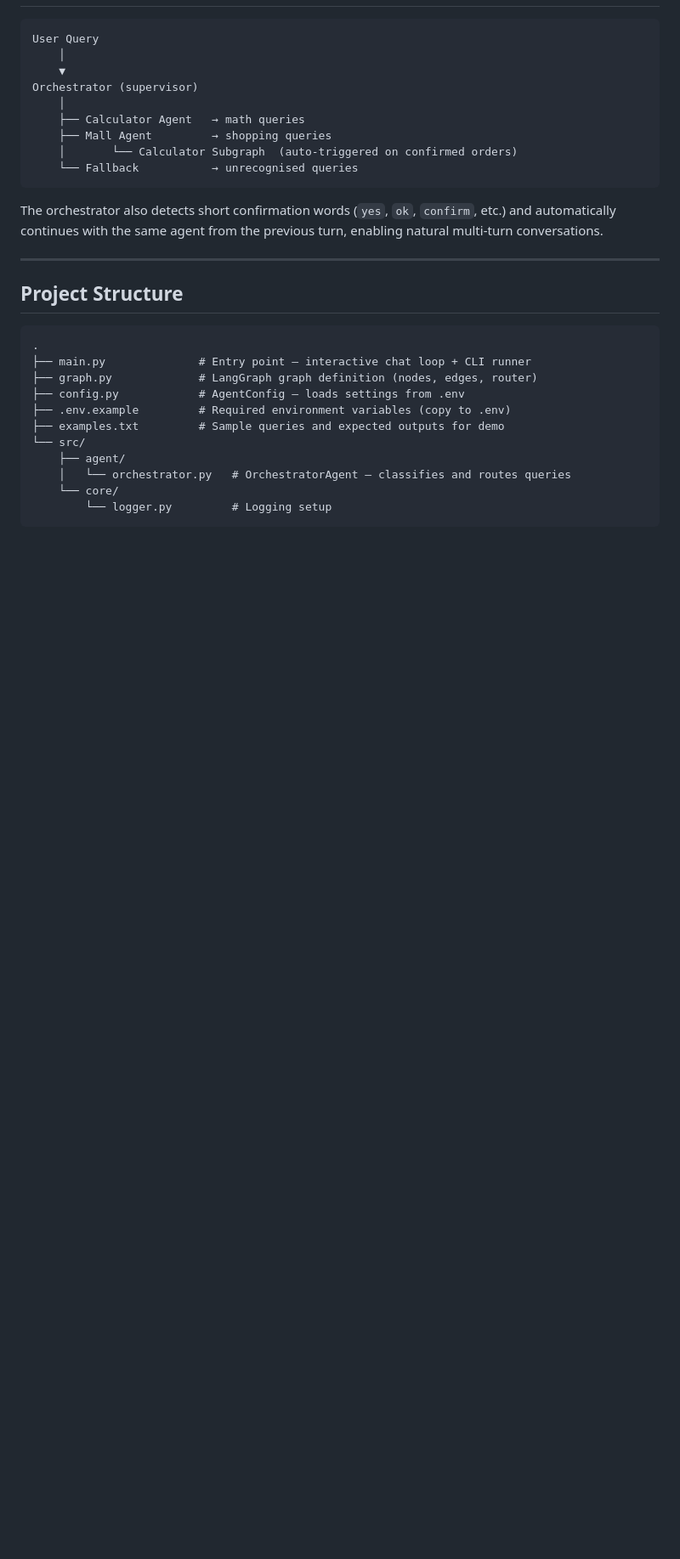
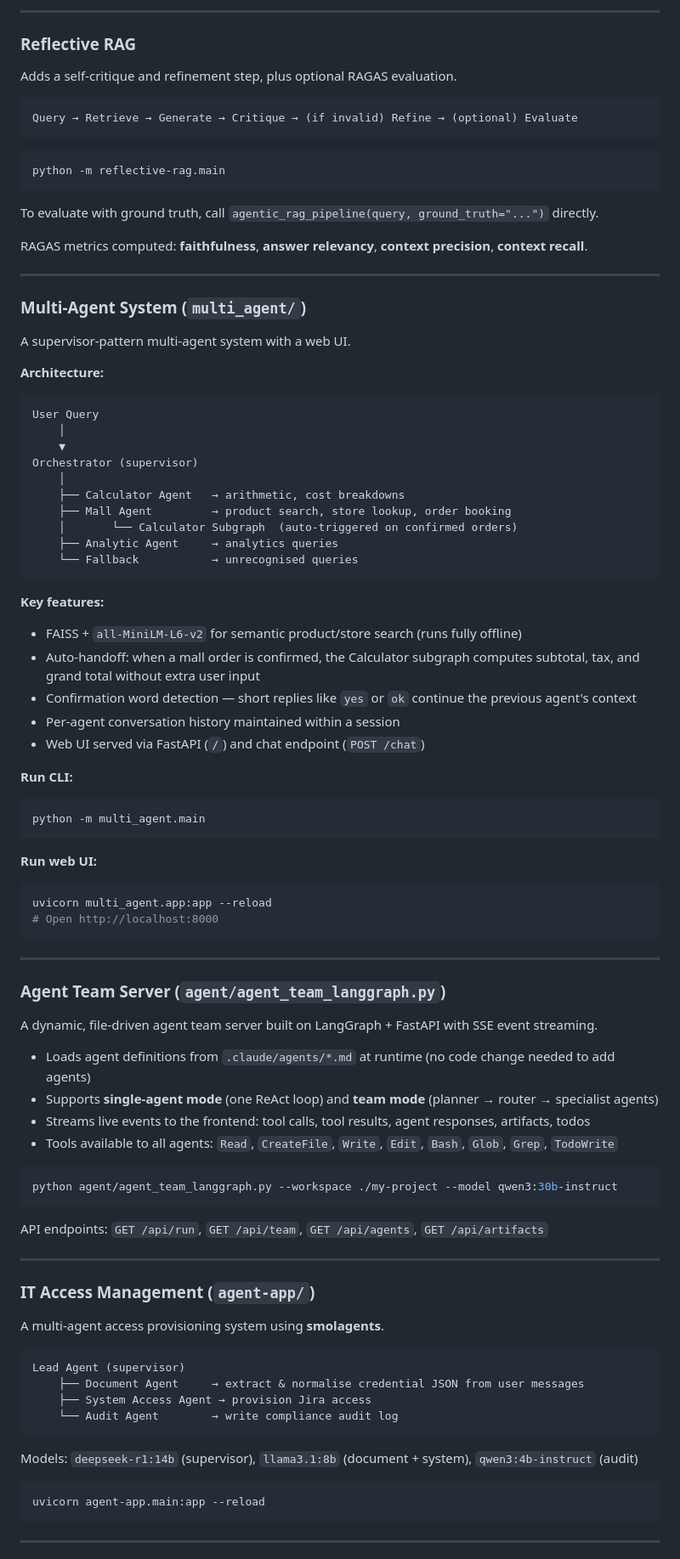
Before and after one commit to JinMaru01/Agentic, a Markdown page: README.md, the part around one of its changes. Shown at 85% size. Rendered like a GitHub page; blank space fills up the shorter version.

````diff
--- a/README.md
+++ b/README.md
@@ -26,3 +142,28 @@ from the user required.
+---
+
+### Reflective RAG
+
+Adds a self-critique and refinement step, plus optional RAGAS evaluation.
+
+```
+Query → Retrieve → Generate → Critique → (if invalid) Refine → (optional) Evaluate
+```
+
+```bash
+python -m reflective-rag.main
+```
+
+To evaluate with ground truth, call `agentic_rag_pipeline(query, ground_truth="...")` directly.
+
+RAGAS metrics computed: **faithfulness**, **answer relevancy**, **context precision**, **context recall**.
+
+---
+
+### Multi-Agent System (`multi_agent/`)
+
+A supervisor-pattern multi-agent system with a web UI.
+
+**Architecture:**
 
 ```
 User Query
@@ -30,29 +171,66 @@ User Query
     ▼
 Orchestrator (supervisor)
     │
-    ├── Calculator Agent   → math queries
-    ├── Mall Agent         → shopping queries
+    ├── Calculator Agent   → arithmetic, cost breakdowns
+    ├── Mall Agent         → product search, store lookup, order booking
     │       └── Calculator Subgraph  (auto-triggered on confirmed orders)
+    ├── Analytic Agent     → analytics queries
     └── Fallback           → unrecognised queries
 ```
 
-The orchestrator also detects short confirmation words (`yes`, `ok`, `confirm`, etc.)
-and automatically continues with the same agent from the previous turn,
-enabling natural multi-turn conversations.
+**Key features:**
+- FAISS + `all-MiniLM-L6-v2` for semantic product/store search (runs fully offline)
+- Auto-handoff: when a mall order is confirmed, the Calculator subgraph computes subtotal, tax, and grand total without extra user input
+- Confirmation word detection — short replies like `yes` or `ok` continue the previous agent's context
+- Per-agent conversation history maintained within a session
+- Web UI served via FastAPI (`/`) and chat endpoint (`POST /chat`)
+
+**Run CLI:**
+```bash
+python -m multi_agent.main
+```
+
+**Run web UI:**
+```bash
+uvicorn multi_agent.app:app --reload
+# Open http://localhost:8000
+```
 
 ---
 
-## Project Structure
+### Agent Team Server (`agent/agent_team_langgraph.py`)
+
+A dynamic, file-driven agent team server built on LangGraph + FastAPI with SSE event streaming.
+
+- Loads agent definitions from `.claude/agents/*.md` at runtime (no code change needed to add agents)
+- Supports **single-agent mode** (one ReAct loop) and **team mode** (planner → router → specialist agents)
+- Streams live events to the frontend: tool calls, tool results, agent responses, artifacts, todos
+- Tools available to all agents: `Read`, `CreateFile`, `Write`, `Edit`, `Bash`, `Glob`, `Grep`, `TodoWrite`
+
+```bash
+python agent/agent_team_langgraph.py --workspace ./my-project --model qwen3:30b-instruct
+```
+
+API endpoints: `GET /api/run`, `GET /api/team`, `GET /api/agents`, `GET /api/artifacts`
+
+---
+
+### IT Access Management (`agent-app/`)
+
+A multi-agent access provisioning system using **smolagents**.
 
 ```
-.
-├── main.py              # Entry point — interactive chat loop + CLI runner
-├── graph.py             # LangGraph graph definition (nodes, edges, router)
-├── config.py            # AgentConfig — loads settings from .env
-├── .env.example         # Required environment variables (copy to .env)
-├── examples.txt         # Sample queries and expected outputs for demo
-└── src/
-    ├── agent/
-    │   └── orchestrator.py   # OrchestratorAgent — classifies and routes queries
-    └── core/
-        └── logger.py         # Logging setup
+Lead Agent (supervisor)
+    ├── Document Agent     → extract & normalise credential JSON from user messages
+    ├── System Access Agent → provision Jira access
+    └── Audit Agent        → write compliance audit log
+```
+
+Models: `deepseek-r1:14b` (supervisor), `llama3.1:8b` (document + system), `qwen3:4b-instruct` (audit)
+
+```bash
+uvicorn agent-app.main:app --reload
+```
+
+---
+
````
Also changed, not shown: other parts of README.md (+158 -93 lines).
